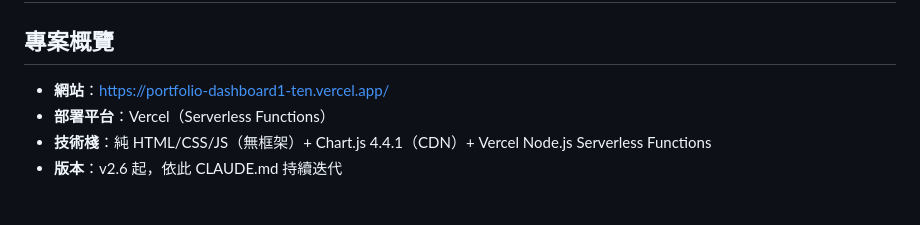
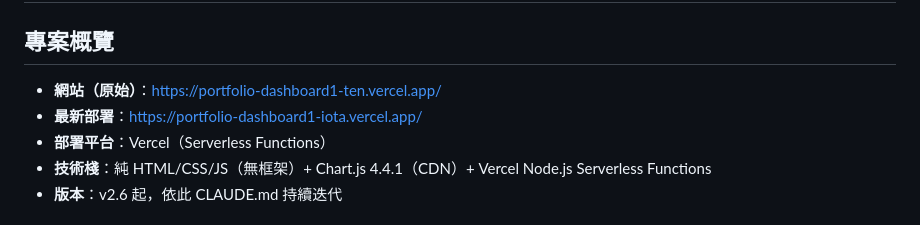
Before and after one commit to alanchou0825/portfolio-dashboard1, a Markdown page: CLAUDE.md, the part around the change. Rendered like a GitHub page.

Commit message:
docs: update CLAUDE.md with new deployment URL

```diff
--- a/CLAUDE.md
+++ b/CLAUDE.md
@@ -1,7 +1,8 @@
 # CLAUDE.md — Portfolio Dashboard
 
 ## 專案概覽
-- **網站**：https://portfolio-dashboard1-ten.vercel.app/
+- **網站（原始）**：https://portfolio-dashboard1-ten.vercel.app/
+- **最新部署**：https://portfolio-dashboard1-iota.vercel.app/
 - **部署平台**：Vercel（Serverless Functions）
 - **技術棧**：純 HTML/CSS/JS（無框架）+ Chart.js 4.4.1（CDN）+ Vercel Node.js Serverless Functions
 - **版本**：v2.6 起，依此 CLAUDE.md 持續迭代
```
